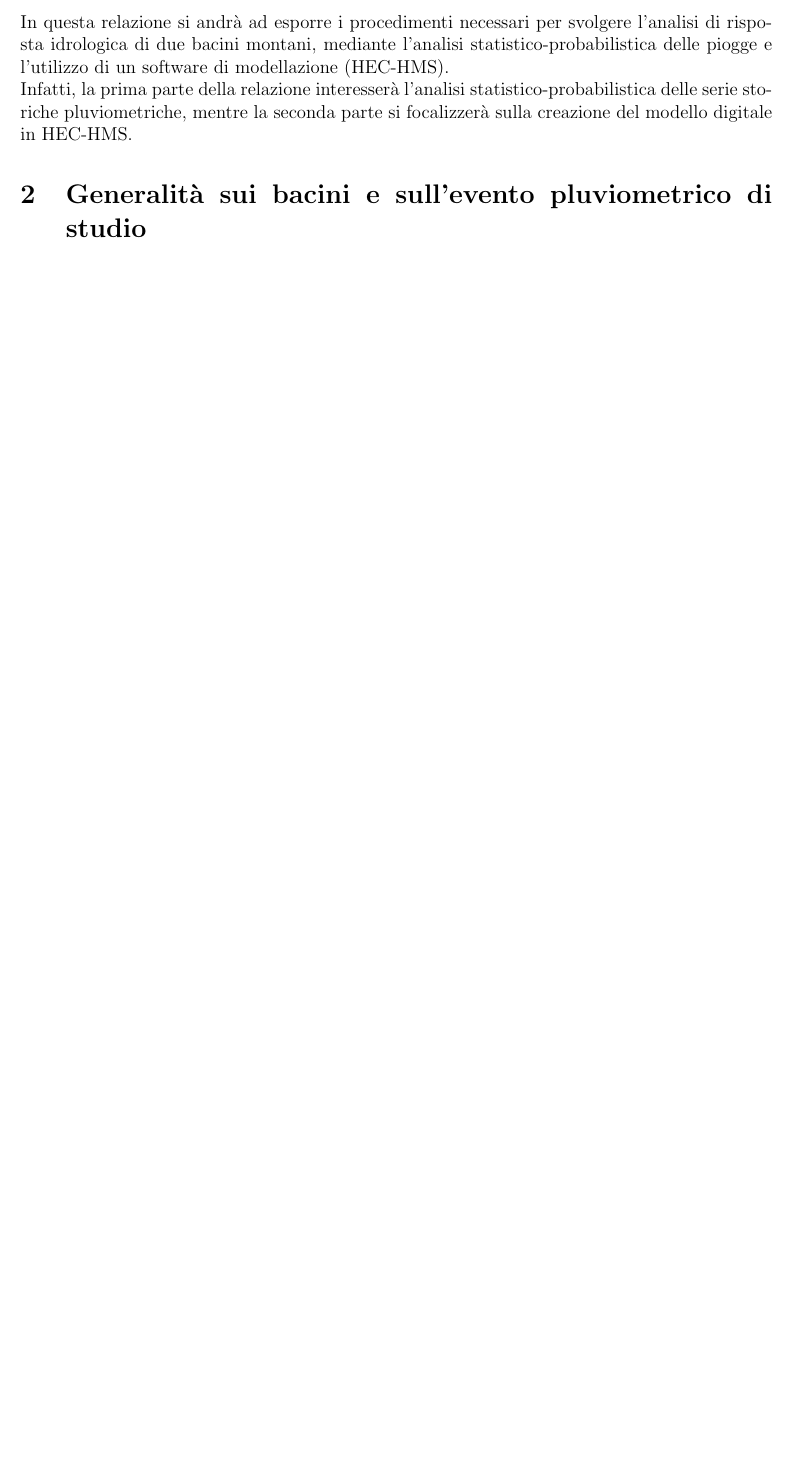
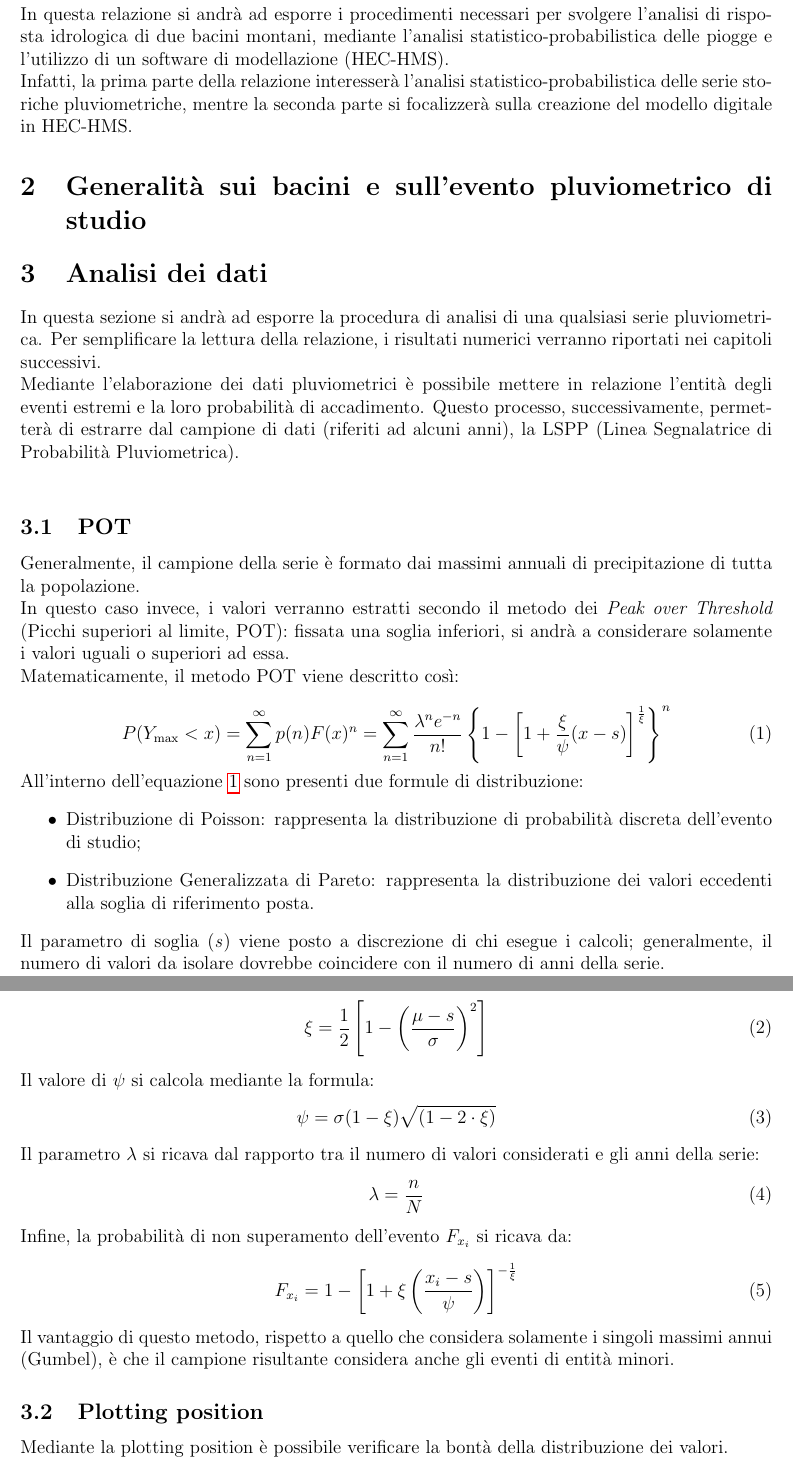
Before and after one commit to lucabotol/PROGETTO_HMS, a LaTeX document (main.tex, which reads corpo/3_procedimento.tex): part of page 3 of 3 before the commit and two parts of pages 3 and 4 of 4 after it, the two joined at a grey line, cut so that both start at the same text, the shorter picture padded with empty space. Compiled offline with pdfLaTeX.

Commit message:
scrittura basi statistica

```diff
--- /dev/null
+++ b/corpo/3_procedimento.tex
@@ -0,0 +1,45 @@
+\section{Analisi dei dati}
+In questa sezione si andrà ad esporre la procedura di analisi di una qualsiasi serie pluviometrica. Per semplificare la lettura della relazione, i risultati numerici verranno riportati nei capitoli successivi.\\
+Mediante l'elaborazione dei dati pluviometrici è possibile mettere in relazione l'entità degli eventi estremi e la loro probabilità di accadimento. Questo processo, successivamente, permetterà di estrarre dal campione di dati (riferiti ad alcuni anni), la LSPP (Linea Segnalatrice di Probabilità Pluviometrica).\\
+\subsection{POT}
+Generalmente, il campione della serie è formato dai massimi annuali di precipitazione di tutta la popolazione.\\
+In questo caso invece, i valori verranno estratti secondo il metodo dei \textit{Peak over Threshold} (Picchi superiori al limite, POT): fissata una soglia inferiori, si andrà a considerare solamente i valori uguali o superiori ad essa.\\
+Matematicamente, il metodo POT viene descritto così:
+
+   \begin{equation}
+  P(Y_{\text{max}} < x) = \sum_{n=1}^{\infty} p(n) F(x)^n = \sum_{n=1}^{\infty} \frac{\lambda^n e^{-n}}{n!} \left\{ 1 - \left[ 1 + \frac{\xi}{\psi} (x - s) \right]^{\frac{1}{\xi}} \right\}^n
+\label{equazione_pot}
+\end{equation}
+All'interno dell'equazione \ref{equazione_pot} sono presenti due formule di distribuzione:
+\begin{itemize}
+    \item Distribuzione di Poisson: rappresenta la distribuzione di probabilità discreta dell'evento di studio;
+    \item Distribuzione Generalizzata di Pareto: rappresenta la distribuzione dei valori eccedenti alla soglia di riferimento posta.
+\end{itemize}
+
+\noindent Il parametro di soglia (\textit{s}) viene posto a discrezione di chi esegue i calcoli; generalmente, il numero di valori da isolare dovrebbe coincidere con il numero di anni della serie.\\
+Il parametro $\xi$ si ricava dalla formula:
+\begin{equation}
+    \xi = \frac{1}{2} \left[1- \left( \frac{\mu - s}{\sigma} \right)^2 \right]
+\end{equation}
+
+\noindent Il valore di $\psi$ si calcola mediante la formula:
+\begin{equation}
+    \psi = \sigma(1-\xi) \sqrt{(1-2 \cdot \xi)}
+\end{equation}
+
+\noindent Il parametro $\lambda$ si ricava dal rapporto tra il numero di valori considerati e gli anni della serie:
+\begin{equation}
+    \lambda = \frac{n}{N}
+\end{equation}
+
+\noindent Infine, la probabilità di non superamento dell'evento $F_{x_i}$ si ricava da:
+\begin{equation}
+F_{x_i} = 1- \left[ 1+\xi\left(\frac{x_i - s}{\psi}\right)\right]^{-\frac{1}{\xi}}
+\end{equation}
+
+\noindent Il vantaggio di questo metodo, rispetto a quello che considera solamente i singoli massimi annui (Gumbel), è che il campione risultante considera anche gli eventi di entità minori.
+
+\subsection{Plotting position}
+Mediante la plotting position è possibile verificare la bontà della distribuzione dei valori.\\
+Ad ogni valore della serie, posta in ordine crescente, viene attribuito un valore dipendente alla sua posizione numerica, tramite la formula:
+\begin{equation}
```
Also changed, not shown: report.tex (+1 -0 lines), immagini/eq_POT.PNG (added), corpo/3_procedimento.tex (17 more changed lines).
